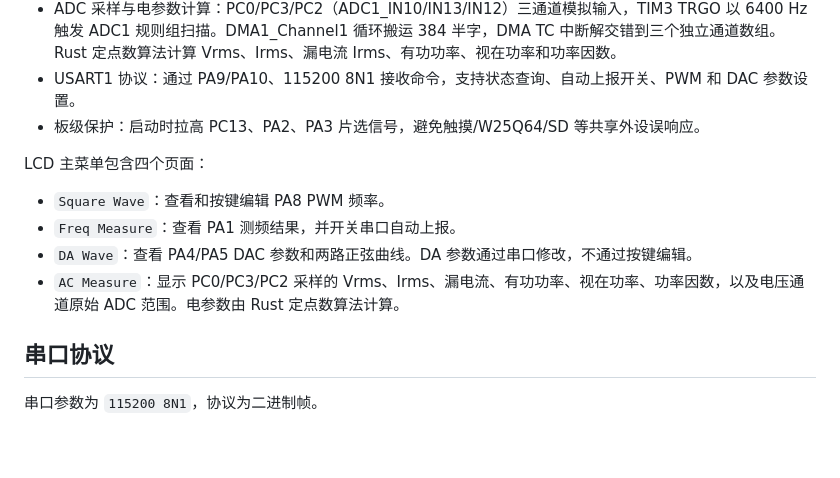
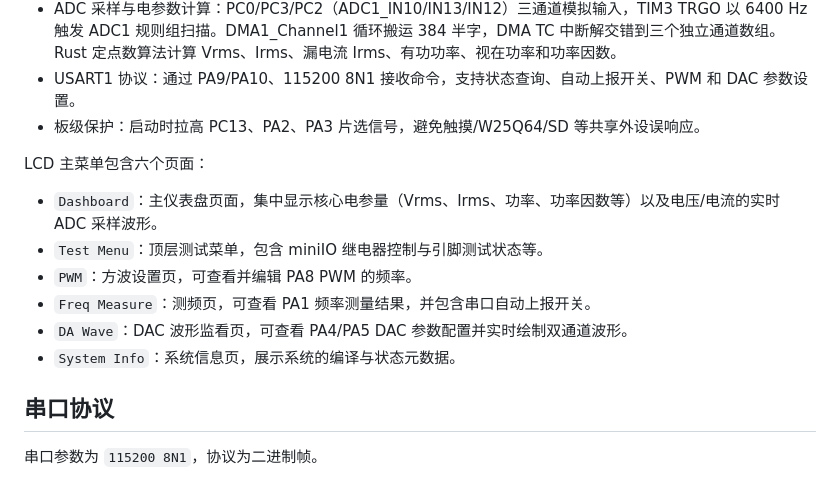
Before and after one commit to CQUT-OpenProject/QRSXTJYY_Desktop-Power-Monitoring-System, a Markdown page: README.md, the part around the change. Drawn GitHub-style; blank space fills up the shorter version.

Commit message:
docs: 更新 LCD 菜单六页面结构描述及 miniIO 继电器引脚分配

```diff
--- a/README.md
+++ b/README.md
@@ -12,12 +12,14 @@
 - USART1 协议：通过 PA9/PA10、115200 8N1 接收命令，支持状态查询、自动上报开关、PWM 和 DAC 参数设置。
 - 板级保护：启动时拉高 PC13、PA2、PA3 片选信号，避免触摸/W25Q64/SD 等共享外设误响应。
 
-LCD 主菜单包含四个页面：
+LCD 主菜单包含六个页面：
 
-- `Square Wave`：查看和按键编辑 PA8 PWM 频率。
-- `Freq Measure`：查看 PA1 测频结果，并开关串口自动上报。
-- `DA Wave`：查看 PA4/PA5 DAC 参数和两路正弦曲线。DA 参数通过串口修改，不通过按键编辑。
-- `AC Measure`：显示 PC0/PC3/PC2 采样的 Vrms、Irms、漏电流、有功功率、视在功率、功率因数，以及电压通道原始 ADC 范围。电参数由 Rust 定点数算法计算。
+- `Dashboard`：主仪表盘页面，集中显示核心电参量（Vrms、Irms、功率、功率因数等）以及电压/电流的实时 ADC 采样波形。
+- `Test Menu`：顶层测试菜单，包含 miniIO 继电器控制与引脚测试状态等。
+- `PWM`：方波设置页，可查看并编辑 PA8 PWM 的频率。
+- `Freq Measure`：测频页，可查看 PA1 频率测量结果，并包含串口自动上报开关。
+- `DA Wave`：DAC 波形监看页，可查看 PA4/PA5 DAC 参数配置并实时绘制双通道波形。
+- `System Info`：系统信息页，展示系统的编译与状态元数据。
 
 ## 串口协议
 
```
Also changed, not shown: docs/IO-ALLO.md (+1 -1 lines).
